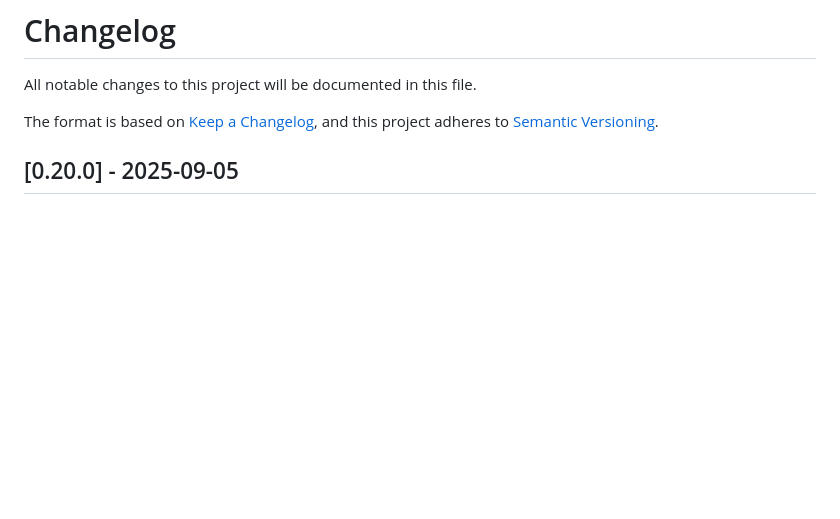
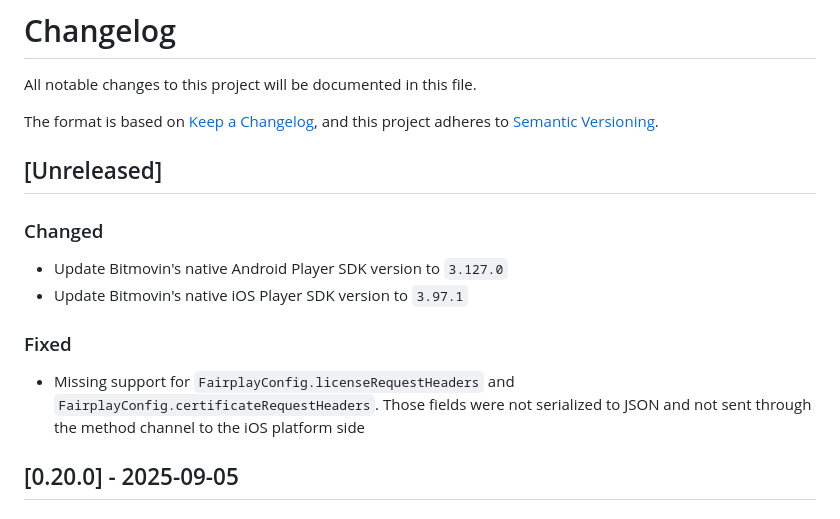
Before and after one commit to bitmovin/bitmovin-player-flutter, a Markdown page: CHANGELOG.md, the part around the change. GitHub-like rendering; blank space fills up the shorter version.

Commit message:
Add missing serialization fields for fairplay config and update SDKs

```diff
--- a/CHANGELOG.md
+++ b/CHANGELOG.md
@@ -3,6 +3,14 @@ All notable changes to this project will be documented in this file.
 
 The format is based on [Keep a Changelog](https://keepachangelog.com/),
 and this project adheres to [Semantic Versioning](https://semver.org/).
+
+## [Unreleased]
+### Changed
+- Update Bitmovin's native Android Player SDK version to `3.127.0`
+- Update Bitmovin's native iOS Player SDK version to `3.97.1`
+
+### Fixed
+- Missing support for `FairplayConfig.licenseRequestHeaders` and `FairplayConfig.certificateRequestHeaders`. Those fields were not serialized to JSON and not sent through the method channel to the iOS platform side
 
 ## [0.20.0] - 2025-09-05
 ### Changed
```
